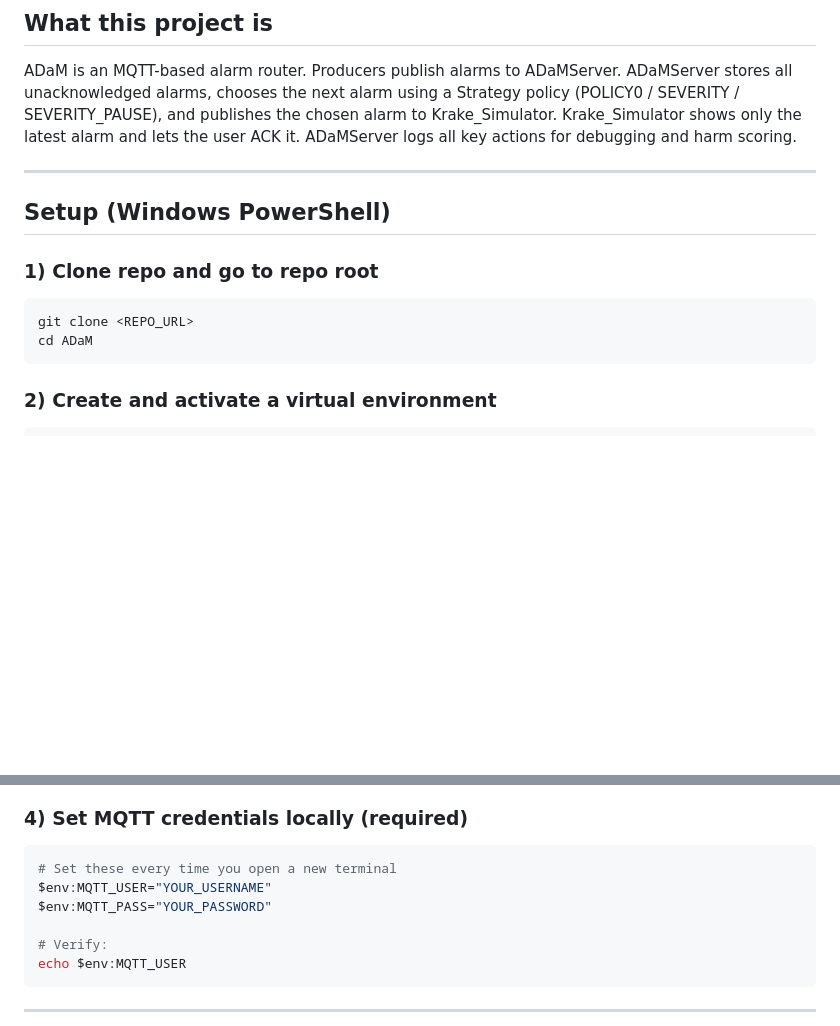
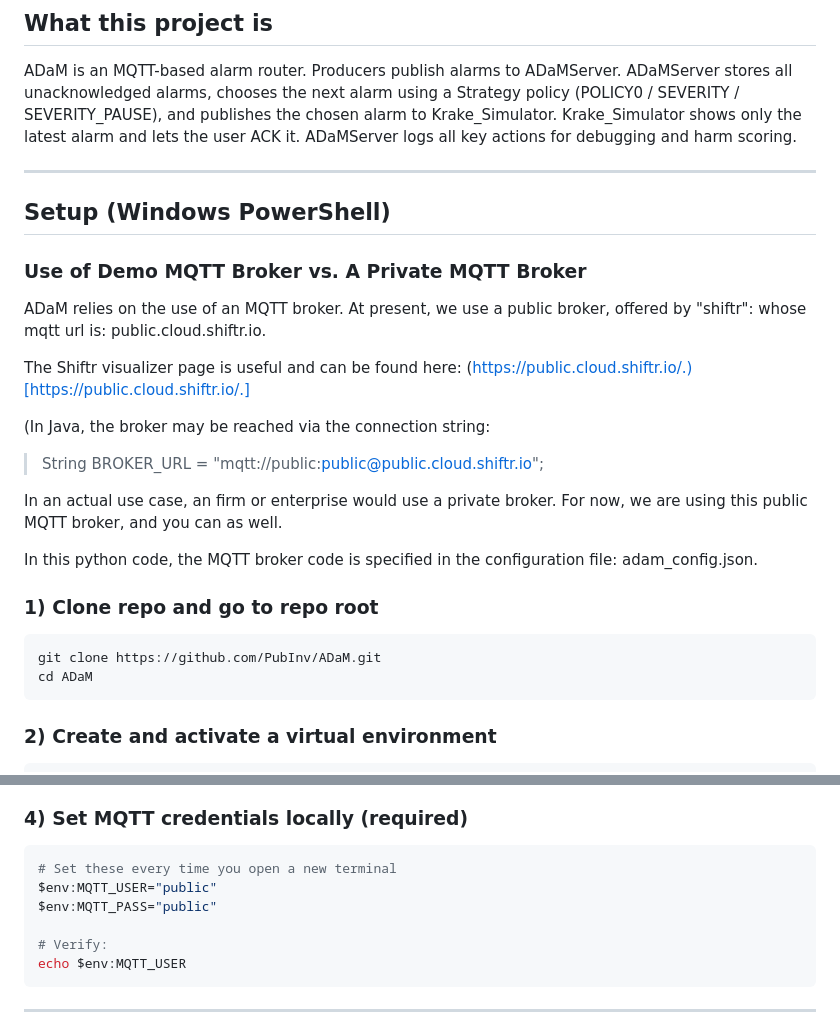
Before and after one commit to PubInv/ADaM, a Markdown page: README.md, 2 parts joined by grey strips. GitHub-like rendering; blank space fills up the shorter version.

Commit message:
Update README.md
Signed-off-by: Robert L. Read <read.robert@gmail.com>

````diff
--- a/README.md
+++ b/README.md
@@ -79,13 +79,31 @@ ADaMServer stores all unacknowledged alarms, chooses the next alarm using a Stra
 Krake_Simulator shows only the latest alarm and lets the user ACK it.
 ADaMServer logs all key actions for debugging and harm scoring.
 
+
 ---
 
 ## Setup (Windows PowerShell)
 
+
+### Use of Demo MQTT Broker vs. A Private MQTT Broker
+
+ADaM relies on the use of an MQTT broker. At present, we use a public broker, offered by "shiftr":
+whose mqtt url is: public.cloud.shiftr.io.
+
+The Shiftr visualizer page is useful and can be found here: (https://public.cloud.shiftr.io/.)[https://public.cloud.shiftr.io/.]
+
+(In Java, the broker may be reached via the connection string:
+> String BROKER_URL = "mqtt://public:public@public.cloud.shiftr.io";
+
+In an actual use case, an firm or enterprise would use a private broker.  For now, we are using this public MQTT broker, and you can as well.
+
+In this python code, the MQTT broker code is specified in the configuration file: adam_config.json.
+
+
+
 ### 1) Clone repo and go to repo root
 ```powershell
-git clone <REPO_URL>
+git clone https://github.com/PubInv/ADaM.git
 cd ADaM
 ```
 
@@ -107,8 +125,8 @@ pip install paho-mqtt
 ### 4) Set MQTT credentials locally (required)
 ```powershell
 # Set these every time you open a new terminal
-$env:MQTT_USER="YOUR_USERNAME"
-$env:MQTT_PASS="YOUR_PASSWORD"
+$env:MQTT_USER="public"
+$env:MQTT_PASS="public"
 
 # Verify:
 echo $env:MQTT_USER
````
